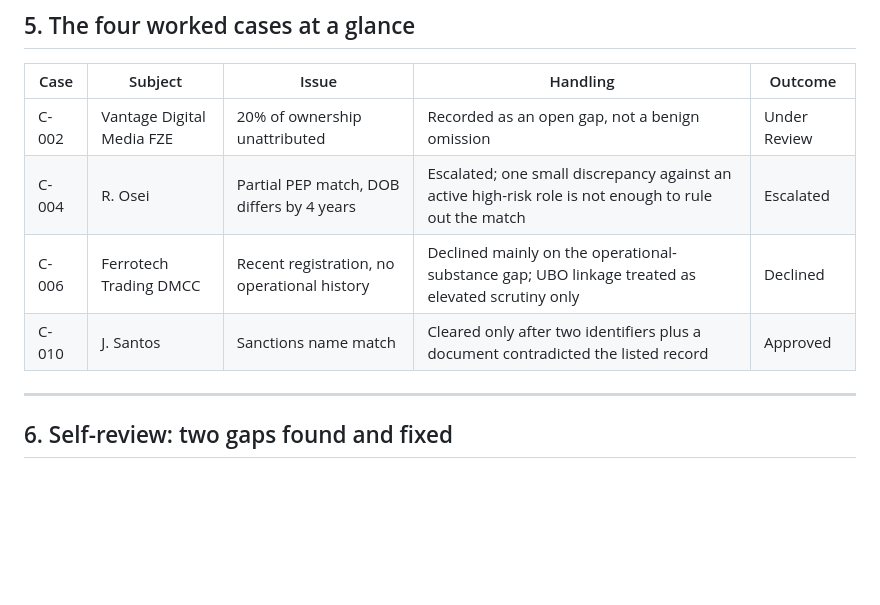
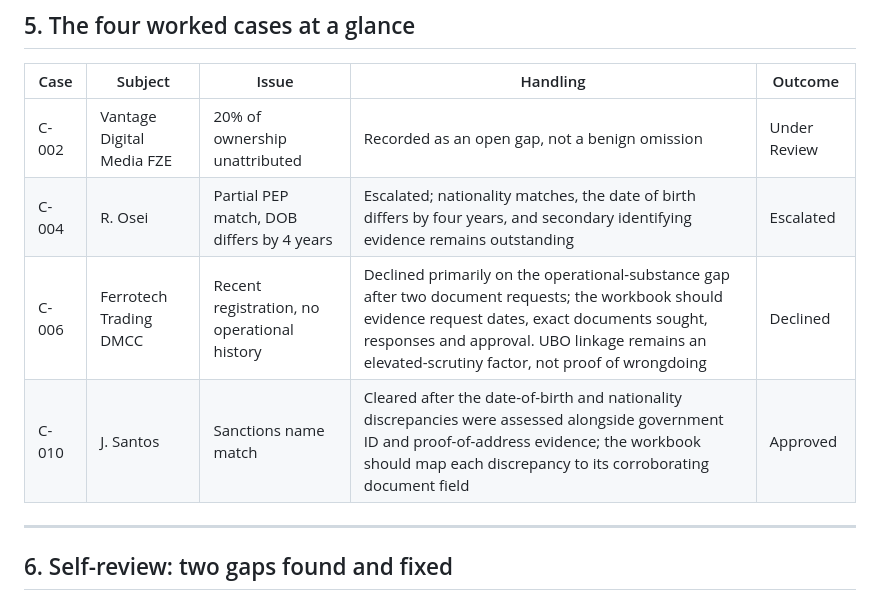
Before and after one commit to TJON-Star/Aldenbrook-Pay-KYB-KYC-Sanctions-Casework-Register, a Markdown page: README.md, the part around the change. Rendered like a GitHub page; blank space fills up the shorter version.

Commit message:
Tighten case summaries and evidence qualifications

```diff
--- a/README.md
+++ b/README.md
@@ -131,9 +131,9 @@ flowchart TD
 | Case | Subject | Issue | Handling | Outcome |
 |---|---|---|---|---|
 | C-002 | Vantage Digital Media FZE | 20% of ownership unattributed | Recorded as an open gap, not a benign omission | Under Review |
-| C-004 | R. Osei | Partial PEP match, DOB differs by 4 years | Escalated; one small discrepancy against an active high-risk role is not enough to rule out the match | Escalated |
-| C-006 | Ferrotech Trading DMCC | Recent registration, no operational history | Declined mainly on the operational-substance gap; UBO linkage treated as elevated scrutiny only | Declined |
-| C-010 | J. Santos | Sanctions name match | Cleared only after two identifiers plus a document contradicted the listed record | Approved |
+| C-004 | R. Osei | Partial PEP match, DOB differs by 4 years | Escalated; nationality matches, the date of birth differs by four years, and secondary identifying evidence remains outstanding | Escalated |
+| C-006 | Ferrotech Trading DMCC | Recent registration, no operational history | Declined primarily on the operational-substance gap after two document requests; the workbook should evidence request dates, exact documents sought, responses and approval. UBO linkage remains an elevated-scrutiny factor, not proof of wrongdoing | Declined |
+| C-010 | J. Santos | Sanctions name match | Cleared after the date-of-birth and nationality discrepancies were assessed alongside government ID and proof-of-address evidence; the workbook should map each discrepancy to its corroborating document field | Approved |
 
 ---
 
```
